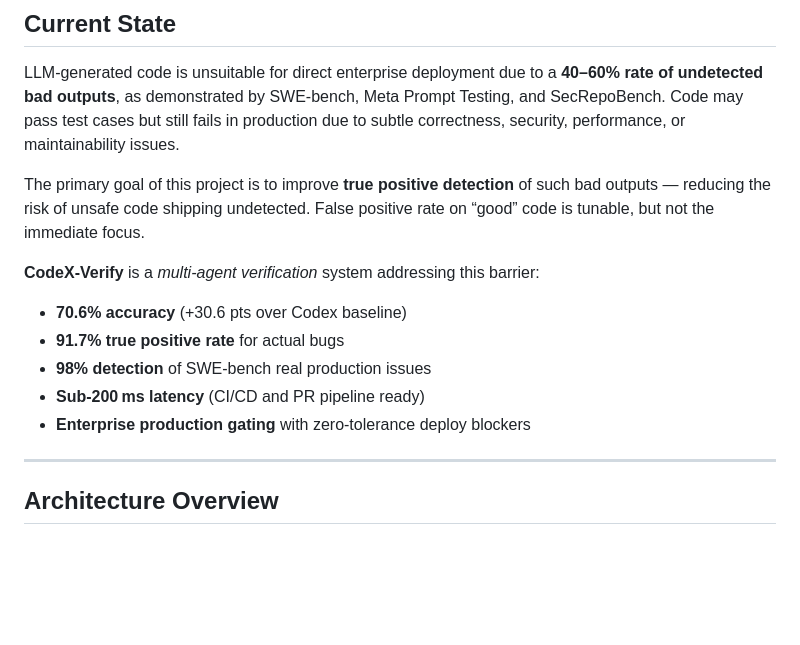
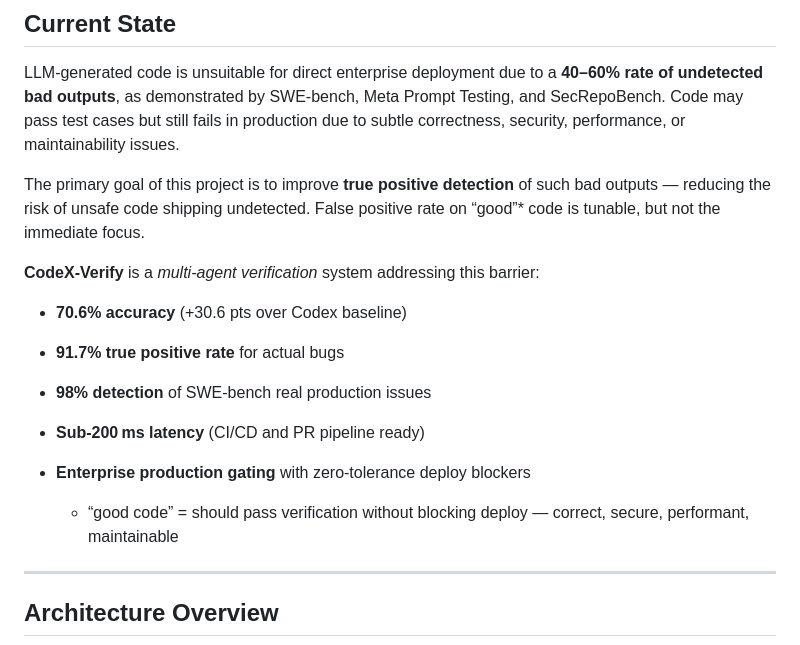
Before and after one commit to ShreshthRajan/codex-verify, a Markdown page: README.md, the part around the change. Rendered like a GitHub page; blank space fills up the shorter version.

```diff
--- a/README.md
+++ b/README.md
@@ -12,7 +12,7 @@
 
 LLM-generated code is  unsuitable for direct enterprise deployment due to a **40–60% rate of undetected bad outputs**, as demonstrated by SWE-bench, Meta Prompt Testing, and SecRepoBench. Code may pass test cases but still fails in production due to subtle correctness, security, performance, or maintainability issues.
 
-The primary goal of this project is to improve **true positive detection** of such bad outputs — reducing the risk of unsafe code shipping undetected. False positive rate on “good” code is tunable, but not the immediate focus.
+The primary goal of this project is to improve **true positive detection** of such bad outputs — reducing the risk of unsafe code shipping undetected. False positive rate on “good”* code is tunable, but not the immediate focus.
 
 **CodeX‑Verify** is a *multi-agent verification* system addressing this barrier:
 
@@ -21,6 +21,9 @@ The primary goal of this project is to improve **true positive detection** of su
 * **98% detection** of SWE-bench real production issues
 * **Sub‑200 ms latency** (CI/CD and PR pipeline ready)
 * **Enterprise production gating** with zero-tolerance deploy blockers
+
+  * “good code” = should pass verification without blocking deploy — correct, secure, performant, maintainable
+
 
 ---
 
```
